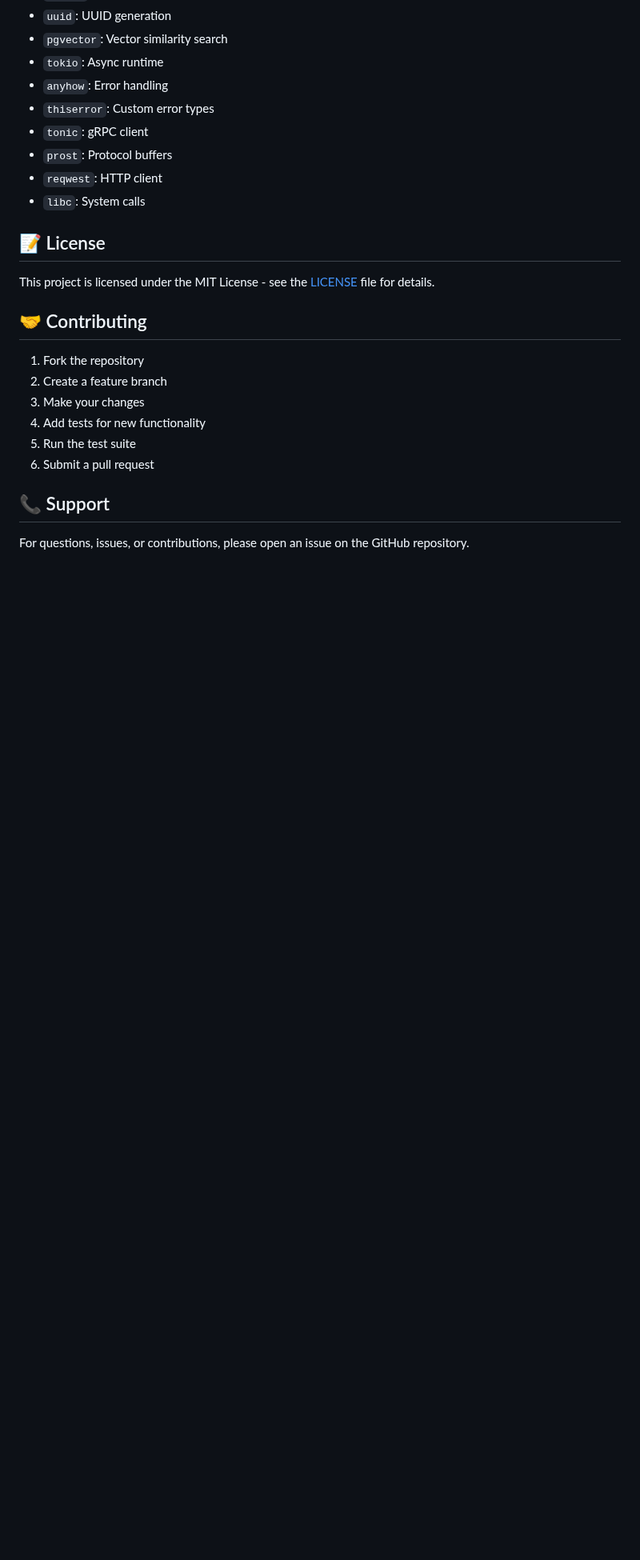
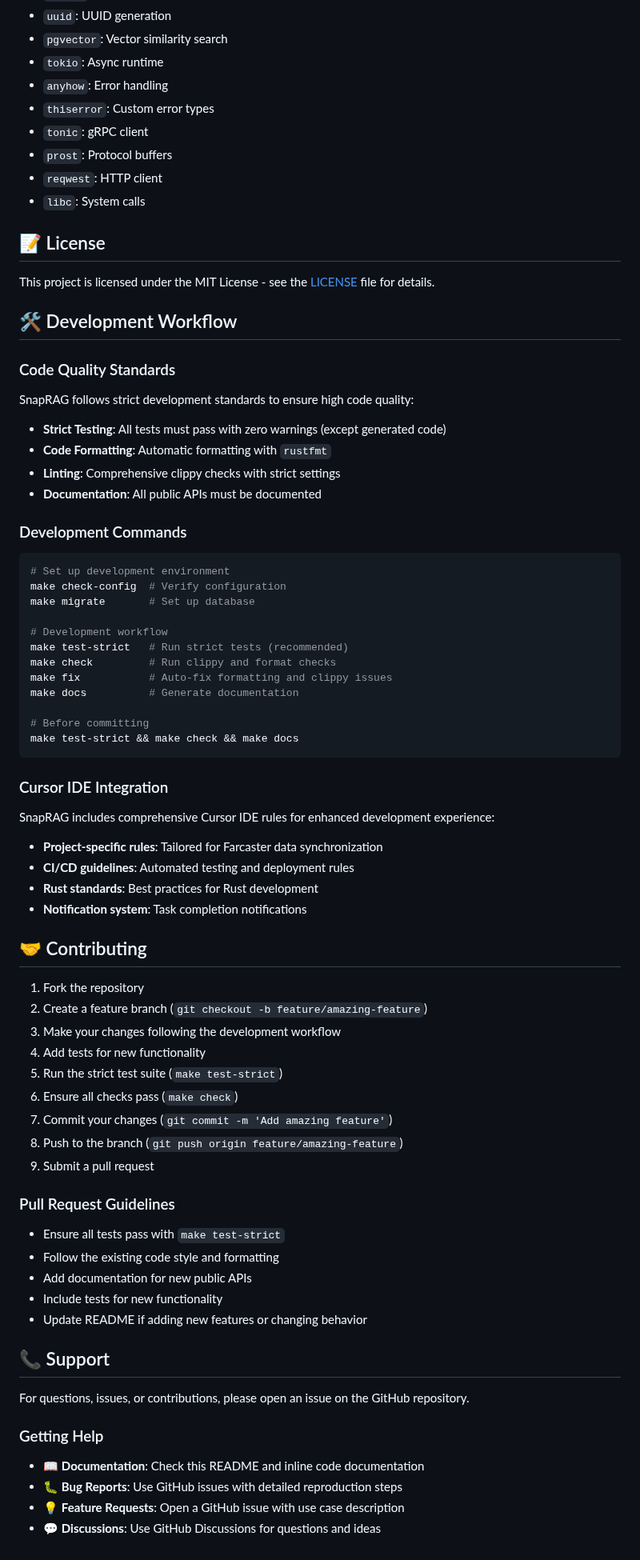
Before and after one commit to RyanKung/snaprag, a Markdown page: README.md, the part around one of its changes. Shown at 80% size. Rendered like a GitHub page; blank space fills up the shorter version.

````diff
--- a/README.md
+++ b/README.md
@@ -596,15 +666,70 @@ let pool = PgPool::builder()
 
 This project is licensed under the MIT License - see the [LICENSE](LICENSE) file for details.
 
+## 🛠️ Development Workflow
+
+### Code Quality Standards
+
+SnapRAG follows strict development standards to ensure high code quality:
+
+- **Strict Testing**: All tests must pass with zero warnings (except generated code)
+- **Code Formatting**: Automatic formatting with `rustfmt`
+- **Linting**: Comprehensive clippy checks with strict settings
+- **Documentation**: All public APIs must be documented
+
+### Development Commands
+
+```bash
+# Set up development environment
+make check-config  # Verify configuration
+make migrate       # Set up database
+
+# Development workflow
+make test-strict   # Run strict tests (recommended)
+make check         # Run clippy and format checks
+make fix           # Auto-fix formatting and clippy issues
+make docs          # Generate documentation
+
+# Before committing
+make test-strict && make check && make docs
+```
+
+### Cursor IDE Integration
+
+SnapRAG includes comprehensive Cursor IDE rules for enhanced development experience:
+
+- **Project-specific rules**: Tailored for Farcaster data synchronization
+- **CI/CD guidelines**: Automated testing and deployment rules
+- **Rust standards**: Best practices for Rust development
+- **Notification system**: Task completion notifications
+
 ## 🤝 Contributing
 
 1. Fork the repository
-2. Create a feature branch
-3. Make your changes
+2. Create a feature branch (`git checkout -b feature/amazing-feature`)
+3. Make your changes following the development workflow
 4. Add tests for new functionality
-5. Run the test suite
-6. Submit a pull request
+5. Run the strict test suite (`make test-strict`)
+6. Ensure all checks pass (`make check`)
+7. Commit your changes (`git commit -m 'Add amazing feature'`)
+8. Push to the branch (`git push origin feature/amazing-feature`)
+9. Submit a pull request
+
+### Pull Request Guidelines
+
+- Ensure all tests pass with `make test-strict`
+- Follow the existing code style and formatting
+- Add documentation for new public APIs
+- Include tests for new functionality
+- Update README if adding new features or changing behavior
 
 ## 📞 Support
 
 For questions, issues, or contributions, please open an issue on the GitHub repository.
+
+### Getting Help
+
+- 📖 **Documentation**: Check this README and inline code documentation
+- 🐛 **Bug Reports**: Use GitHub issues with detailed reproduction steps
+- 💡 **Feature Requests**: Open a GitHub issue with use case description
+- 💬 **Discussions**: Use GitHub Discussions for questions and ideas
````
Also changed, not shown: other parts of README.md (+72 -2 lines).
